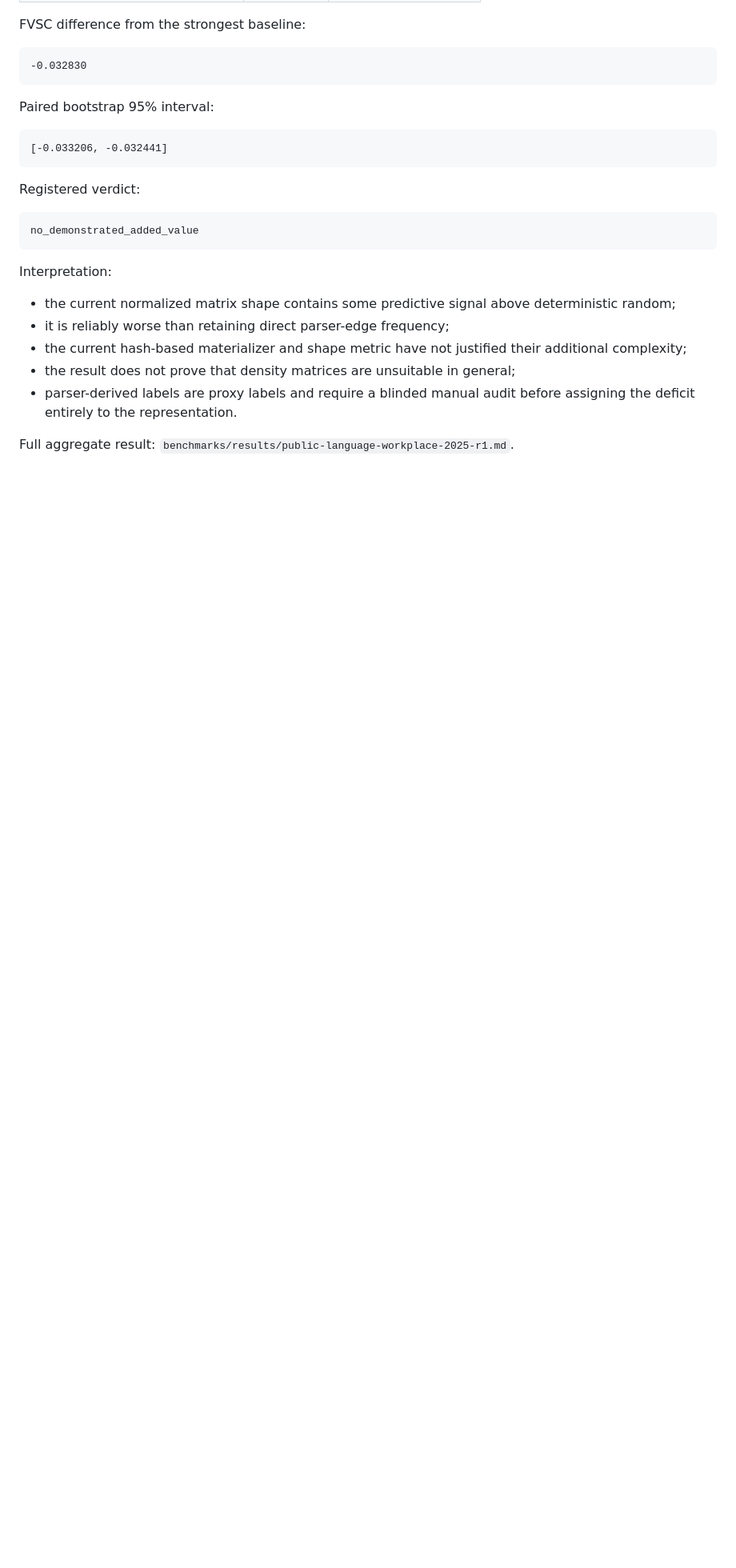
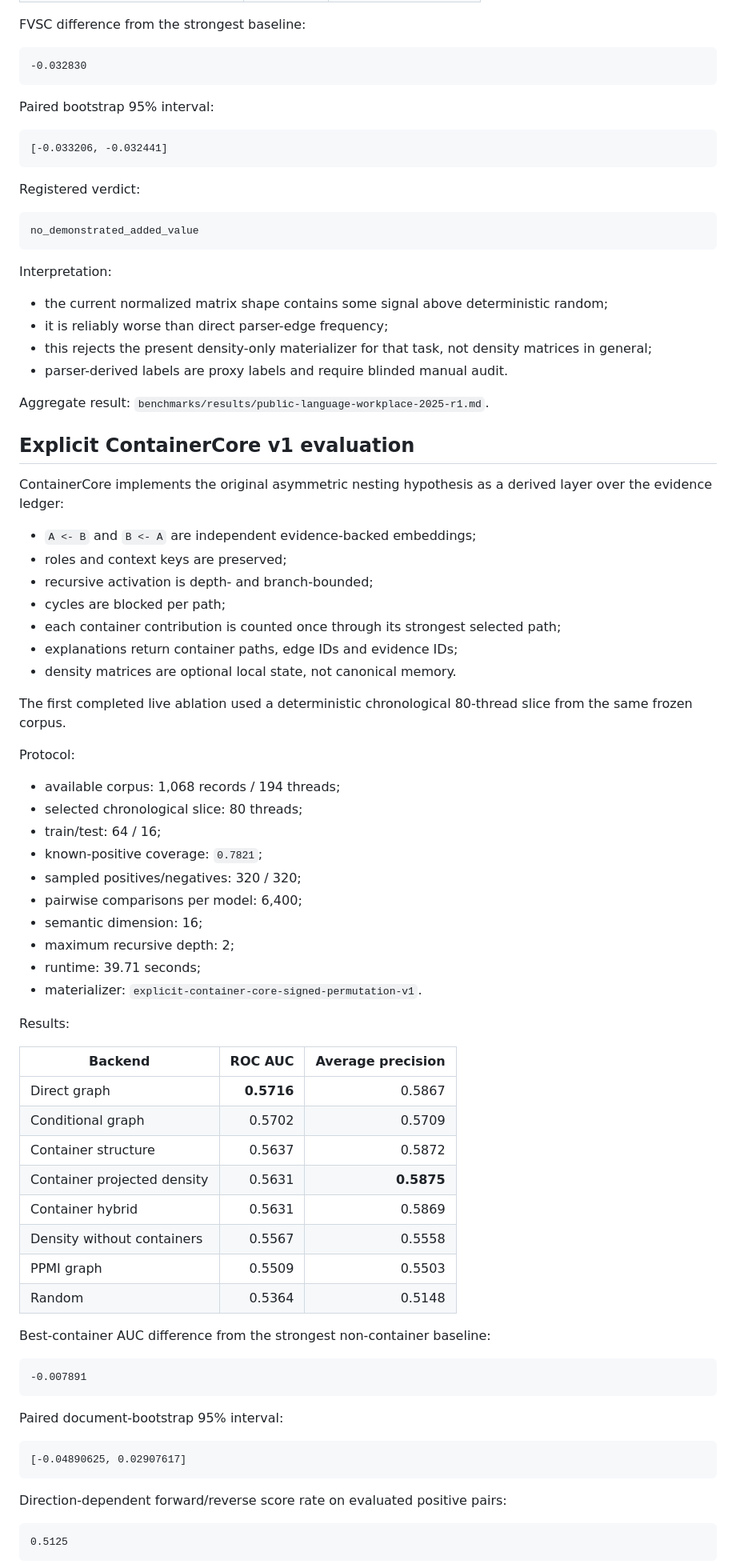
Before and after one commit to re-1n/FVSC, a Markdown page: docs/PROJECT_STATUS.md, the part around one of its changes. Shown at 80% size. GitHub-like rendering; blank space fills up the shorter version.

Commit message:
docs: update project status with container core evidence

````diff
--- a/docs/PROJECT_STATUS.md
+++ b/docs/PROJECT_STATUS.md
@@ -105,10 +119,68 @@ no_demonstrated_added_value
 
 Interpretation:
 
-- the current normalized matrix shape contains some predictive signal above deterministic random;
-- it is reliably worse than retaining direct parser-edge frequency;
-- the current hash-based materializer and shape metric have not justified their additional complexity;
-- the result does not prove that density matrices are unsuitable in general;
-- parser-derived labels are proxy labels and require a blinded manual audit before assigning the deficit entirely to the representation.
+- the current normalized matrix shape contains some signal above deterministic random;
+- it is reliably worse than direct parser-edge frequency;
+- this rejects the present density-only materializer for that task, not density matrices in general;
+- parser-derived labels are proxy labels and require blinded manual audit.
 
-Full aggregate result: `benchmarks/results/public-language-workplace-2025-r1.md`.
+Aggregate result: `benchmarks/results/public-language-workplace-2025-r1.md`.
+
+## Explicit ContainerCore v1 evaluation
+
+ContainerCore implements the original asymmetric nesting hypothesis as a derived layer over the evidence ledger:
+
+- `A <- B` and `B <- A` are independent evidence-backed embeddings;
+- roles and context keys are preserved;
+- recursive activation is depth- and branch-bounded;
+- cycles are blocked per path;
+- each container contribution is counted once through its strongest selected path;
+- explanations return container paths, edge IDs and evidence IDs;
+- density matrices are optional local state, not canonical memory.
+
+The first completed live ablation used a deterministic chronological 80-thread slice from the same frozen corpus.
+
+Protocol:
+
+- available corpus: 1,068 records / 194 threads;
+- selected chronological slice: 80 threads;
+- train/test: 64 / 16;
+- known-positive coverage: `0.7821`;
+- sampled positives/negatives: 320 / 320;
+- pairwise comparisons per model: 6,400;
+- semantic dimension: 16;
+- maximum recursive depth: 2;
+- runtime: 39.71 seconds;
+- materializer: `explicit-container-core-signed-permutation-v1`.
+
+Results:
+
+| Backend | ROC AUC | Average precision |
+|---|---:|---:|
+| Direct graph | **0.5716** | 0.5867 |
+| Conditional graph | 0.5702 | 0.5709 |
+| Container structure | 0.5637 | 0.5872 |
+| Container projected density | 0.5631 | **0.5875** |
+| Container hybrid | 0.5631 | 0.5869 |
+| Density without containers | 0.5567 | 0.5558 |
+| PPMI graph | 0.5509 | 0.5503 |
+| Random | 0.5364 | 0.5148 |
+
+Best-container AUC difference from the strongest non-container baseline:
+
+```text
+-0.007891
+```
+
+Paired document-bootstrap 95% interval:
+
+```text
+[-0.04890625, 0.02907617]
+```
+
+Direction-dependent forward/reverse score rate on evaluated positive pairs:
+
+```text
+0.5125
+```
+
````
Also changed, not shown: other parts of docs/PROJECT_STATUS.md (+94 -52 lines).
